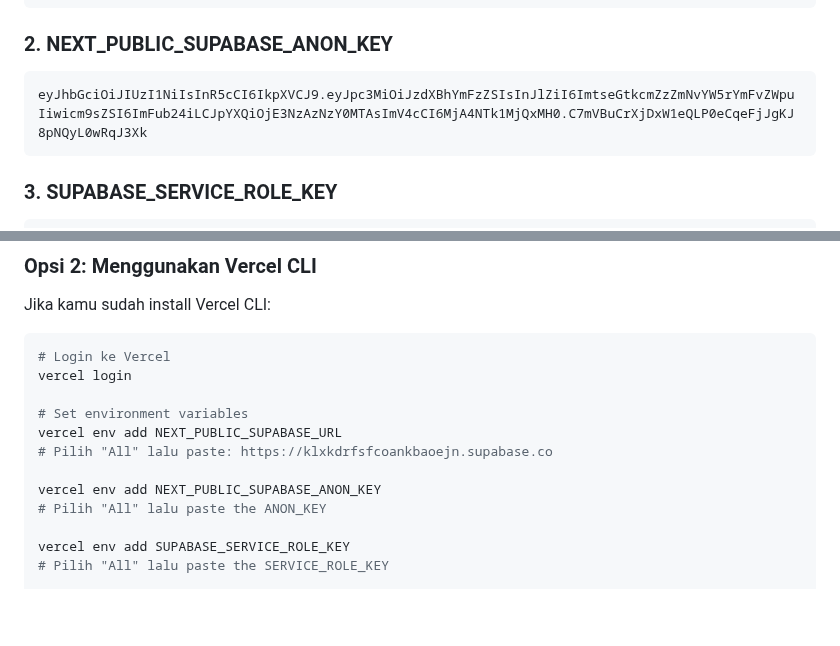
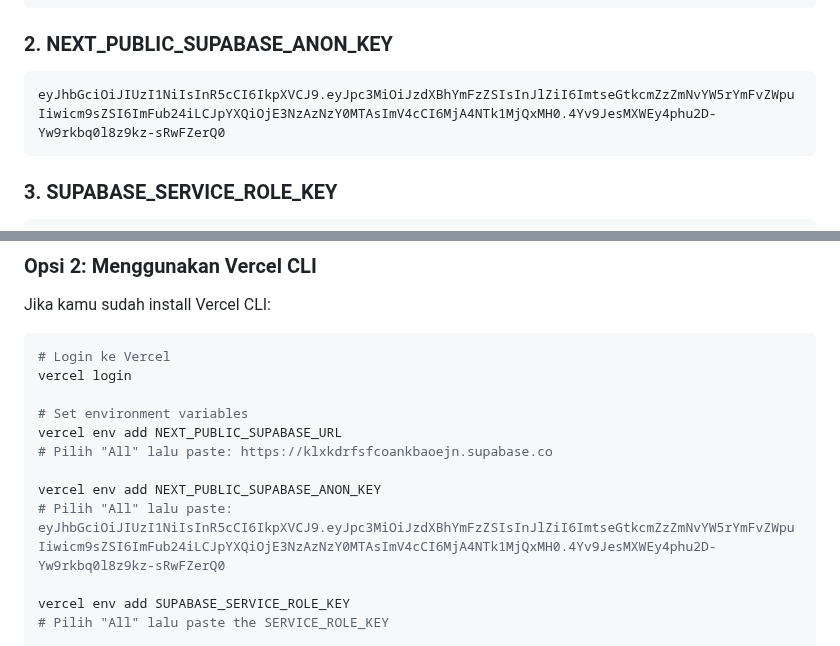
Before and after one commit to Risxyiee/Luxtrade, a Markdown page: VERCEL_ENV_SETUP.md, 2 parts joined by grey strips. GitHub-like rendering; blank space fills up the shorter version.

````diff
--- a/VERCEL_ENV_SETUP.md
+++ b/VERCEL_ENV_SETUP.md
@@ -11,7 +11,7 @@ https://klxkdrfsfcoankbaoejn.supabase.co
 
 ### 2. NEXT_PUBLIC_SUPABASE_ANON_KEY
 ```
-eyJhbGciOiJIUzI1NiIsInR5cCI6IkpXVCJ9.eyJpc3MiOiJzdXBhYmFzZSIsInJlZiI6ImtseGtkcmZzZmNvYW5rYmFvZWpuIiwicm9sZSI6ImFub24iLCJpYXQiOjE3NzAzNzY0MTAsImV4cCI6MjA4NTk1MjQxMH0.C7mVBuCrXjDxW1eQLP0eCqeFjJgKJ8pNQyL0wRqJ3Xk
+eyJhbGciOiJIUzI1NiIsInR5cCI6IkpXVCJ9.eyJpc3MiOiJzdXBhYmFzZSIsInJlZiI6ImtseGtkcmZzZmNvYW5rYmFvZWpuIiwicm9sZSI6ImFub24iLCJpYXQiOjE3NzAzNzY0MTAsImV4cCI6MjA4NTk1MjQxMH0.4Yv9JesMXWEy4phu2D-Yw9rkbq0l8z9kz-sRwFZerQ0
 ```
 
 ### 3. SUPABASE_SERVICE_ROLE_KEY
@@ -58,7 +58,7 @@ vercel env add NEXT_PUBLIC_SUPABASE_URL
 # Pilih "All" lalu paste: https://klxkdrfsfcoankbaoejn.supabase.co
 
 vercel env add NEXT_PUBLIC_SUPABASE_ANON_KEY
-# Pilih "All" lalu paste the ANON_KEY
+# Pilih "All" lalu paste: eyJhbGciOiJIUzI1NiIsInR5cCI6IkpXVCJ9.eyJpc3MiOiJzdXBhYmFzZSIsInJlZiI6ImtseGtkcmZzZmNvYW5rYmFvZWpuIiwicm9sZSI6ImFub24iLCJpYXQiOjE3NzAzNzY0MTAsImV4cCI6MjA4NTk1MjQxMH0.4Yv9JesMXWEy4phu2D-Yw9rkbq0l8z9kz-sRwFZerQ0
 
 vercel env add SUPABASE_SERVICE_ROLE_KEY
 # Pilih "All" lalu paste the SERVICE_ROLE_KEY
````
Also changed, not shown: other parts of VERCEL_ENV_SETUP.md (+28 -7 lines), AUTO_FIX_DEBUG.md (+1 -1 lines).
